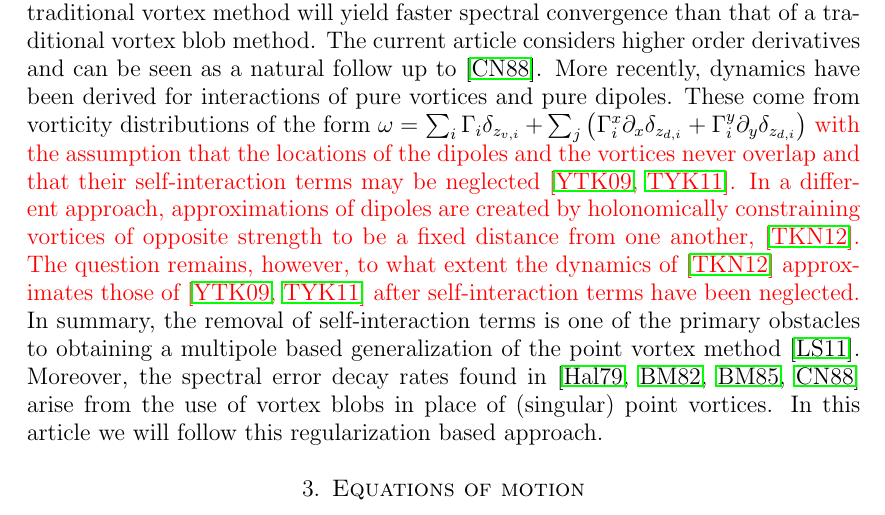
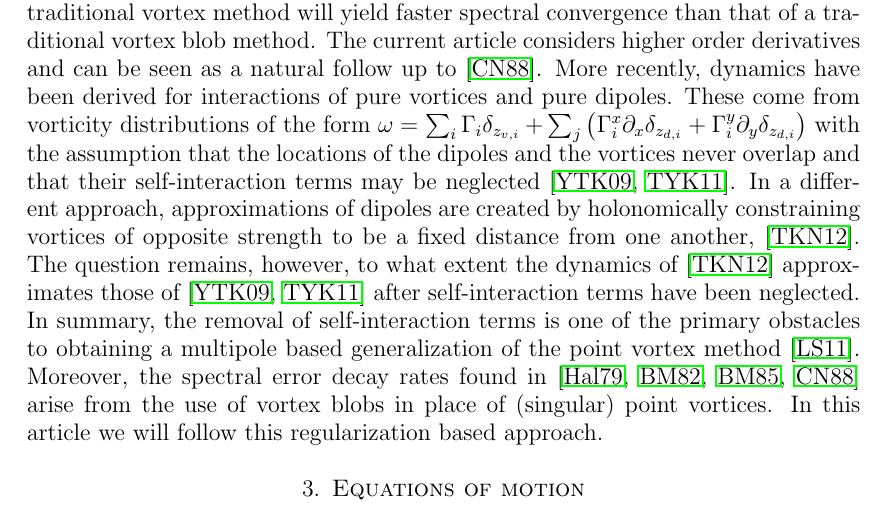
Before and after one commit to hoj201/jet_vortex, a LaTeX paper (HolmJacobs16Aug2015JNLS.tex): part of page 5 of 30, cut so that both start at the same text. Compiled offline with pdfLaTeX.

Commit message:
approved Darryl's new sentence on older citation in the beginning

```diff
--- a/HolmJacobs16Aug2015JNLS.tex
+++ b/HolmJacobs16Aug2015JNLS.tex
@@ -176,10 +176,8 @@ Here it was proven that this augmentation of the traditional vortex method will
 The current article considers higher order derivatives and can be seen as a natural follow up to \cite{ChiuNivolaides1988}.
 More recently, dynamics have been derived for interactions of pure vortices and pure dipoles.
 These come from vorticity distributions of the form $\omega = \sum_{i} \Gamma_i \delta_{z_{v,i}} +  \sum_{j} \left(\Gamma_i^x \partial_x \delta_{z_{d,i}} + \Gamma_i^y \partial_y \delta_{z_{d,i}}\right)$
-\color{red}
 with the assumption that the locations of the dipoles and the vortices never overlap and that their self-interaction terms may be neglected \cite{Yanovsky2009,TurYanovskyKonstantin2011}.
 In a different approach, approximations of dipoles are created by holonomically constraining vortices of opposite strength to be a fixed distance from one another, \cite{TchieuKansoNewton2012}. The question remains, however, to what extent the dynamics of \cite{TchieuKansoNewton2012} approximates those of \cite{Yanovsky2009,TurYanovskyKonstantin2011} after self-interaction terms have been neglected.
-\color{black}
 In summary, the removal of self-interaction terms is one of the primary obstacles to obtaining a multipole based generalization of the point vortex method \cite{Smith2011}.
 Moreover, the spectral error decay rates found in \cite{Hald1979,BealeMajda1982,BealeMajda1985,ChiuNivolaides1988} arise from the use of vortex blobs in place of (singular) point vortices.
 In this article we will follow this regularization based approach.%, thus allowing us to sidestep the question of what to do with the divergent self-interaction terms which occur in the case of point vortices.
```
